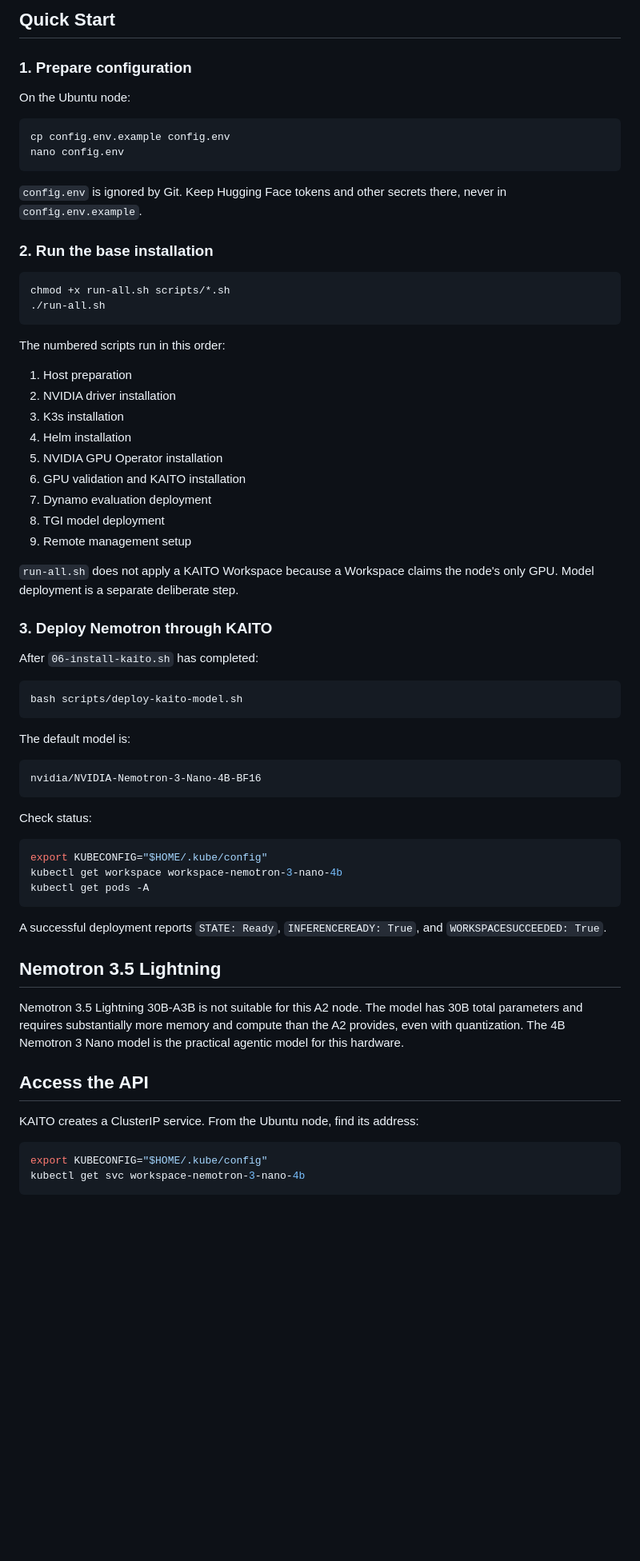
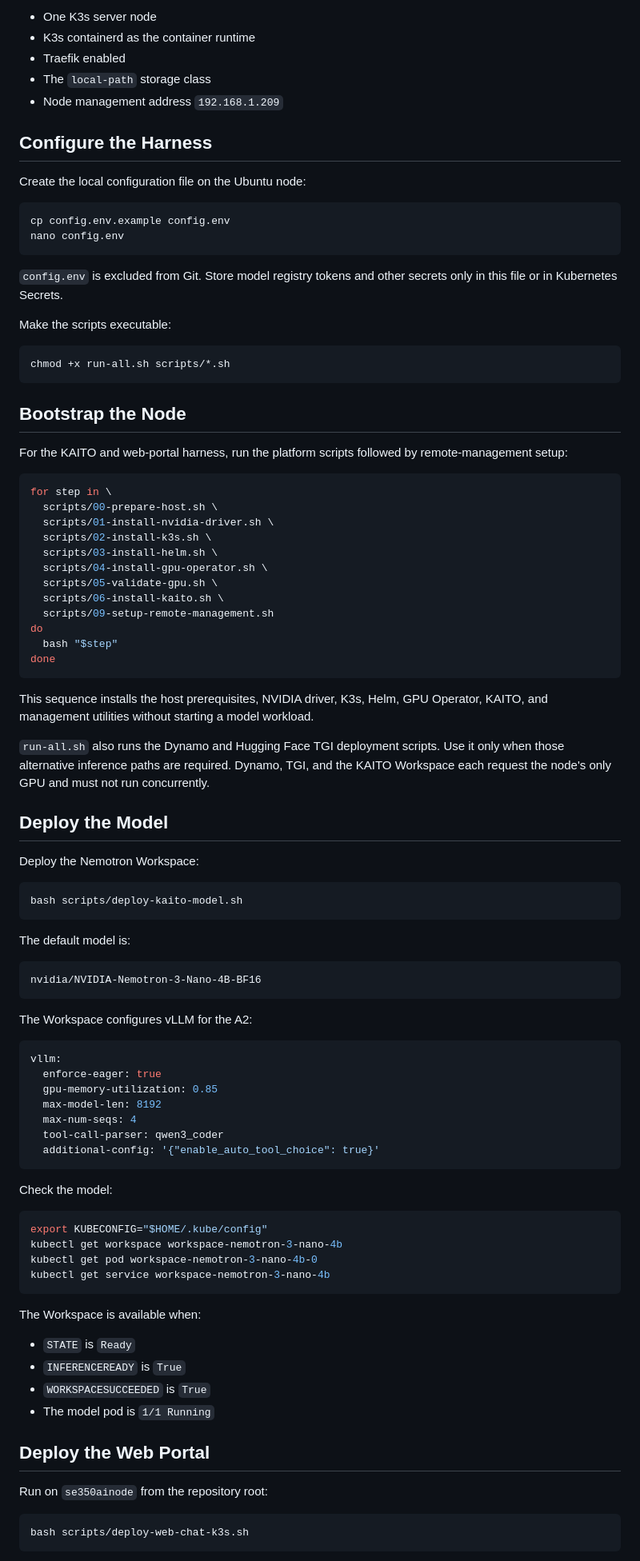
Before and after one commit to LeeCox/se350-nvidia-k8s-automation, a Markdown page: README.md, the part around one of its changes. Shown at 80% size. GitHub-like rendering; blank space fills up the shorter version.

````diff
--- a/README.md
+++ b/README.md
@@ -32,41 +71,57 @@ The scripts assume a single-node K3s cluster and a single GPU. They are intended
 
-## Quick Start
+- One K3s server node
+- K3s containerd as the container runtime
+- Traefik enabled
+- The `local-path` storage class
+- Node management address `192.168.1.209`
 
-### 1. Prepare configuration
+## Configure the Harness
 
-On the Ubuntu node:
+Create the local configuration file on the Ubuntu node:
 
 ```bash
 cp config.env.example config.env
 nano config.env
 ```
 
-`config.env` is ignored by Git. Keep Hugging Face tokens and other secrets there, never in `config.env.example`.
+`config.env` is excluded from Git. Store model registry tokens and other secrets only in this file
+or in Kubernetes Secrets.
 
-### 2. Run the base installation
+Make the scripts executable:
 
 ```bash
 chmod +x run-all.sh scripts/*.sh
-./run-all.sh
 ```
 
-The numbered scripts run in this order:
+## Bootstrap the Node
 
-1. Host preparation
-2. NVIDIA driver installation
-3. K3s installation
-4. Helm installation
-5. NVIDIA GPU Operator installation
-6. GPU validation and KAITO installation
-7. Dynamo evaluation deployment
-8. TGI model deployment
-9. Remote management setup
+For the KAITO and web-portal harness, run the platform scripts followed by remote-management setup:
 
-`run-all.sh` does not apply a KAITO Workspace because a Workspace claims the node's only GPU. Model deployment is a separate deliberate step.
+```bash
+for step in \
+  scripts/00-prepare-host.sh \
+  scripts/01-install-nvidia-driver.sh \
+  scripts/02-install-k3s.sh \
+  scripts/03-install-helm.sh \
+  scripts/04-install-gpu-operator.sh \
+  scripts/05-validate-gpu.sh \
+  scripts/06-install-kaito.sh \
+  scripts/09-setup-remote-management.sh
+do
+  bash "$step"
+done
+```
 
-### 3. Deploy Nemotron through KAITO
+This sequence installs the host prerequisites, NVIDIA driver, K3s, Helm, GPU Operator, KAITO, and
+management utilities without starting a model workload.
 
-After `06-install-kaito.sh` has completed:
+`run-all.sh` also runs the Dynamo and Hugging Face TGI deployment scripts. Use it only when those
+alternative inference paths are required. Dynamo, TGI, and the KAITO Workspace each request the
+node's only GPU and must not run concurrently.
+
+## Deploy the Model
+
+Deploy the Nemotron Workspace:
 
 ```bash
 bash scripts/deploy-kaito-model.sh
@@ -78,26 +133,39 @@ The default model is:
 nvidia/NVIDIA-Nemotron-3-Nano-4B-BF16
 ```
 
-Check status:
+The Workspace configures vLLM for the A2:
+
+```yaml
+vllm:
+  enforce-eager: true
+  gpu-memory-utilization: 0.85
+  max-model-len: 8192
+  max-num-seqs: 4
+  tool-call-parser: qwen3_coder
+  additional-config: '{"enable_auto_tool_choice": true}'
+```
+
+Check the model:
 
 ```bash
 export KUBECONFIG="$HOME/.kube/config"
 kubectl get workspace workspace-nemotron-3-nano-4b
-kubectl get pods -A
+kubectl get pod workspace-nemotron-3-nano-4b-0
+kubectl get service workspace-nemotron-3-nano-4b
 ```
 
-A successful deployment reports `STATE: Ready`, `INFERENCEREADY: True`, and `WORKSPACESUCCEEDED: True`.
+The Workspace is available when:
 
-## Nemotron 3.5 Lightning
+- `STATE` is `Ready`
+- `INFERENCEREADY` is `True`
+- `WORKSPACESUCCEEDED` is `True`
+- The model pod is `1/1 Running`
 
-Nemotron 3.5 Lightning 30B-A3B is not suitable for this A2 node. The model has 30B total parameters and requires substantially more memory and compute than the A2 provides, even with quantization. The 4B Nemotron 3 Nano model is the practical agentic model for this hardware.
+## Deploy the Web Portal
 
-## Access the API
-
-KAITO creates a ClusterIP service. From the Ubuntu node, find its address:
+Run on `se350ainode` from the repository root:
 
 ```bash
-export KUBECONFIG="$HOME/.kube/config"
-kubectl get svc workspace-nemotron-3-nano-4b
+bash scripts/deploy-web-chat-k3s.sh
 ```
 
````
Also changed, not shown: other parts of README.md (+233 -229 lines).
